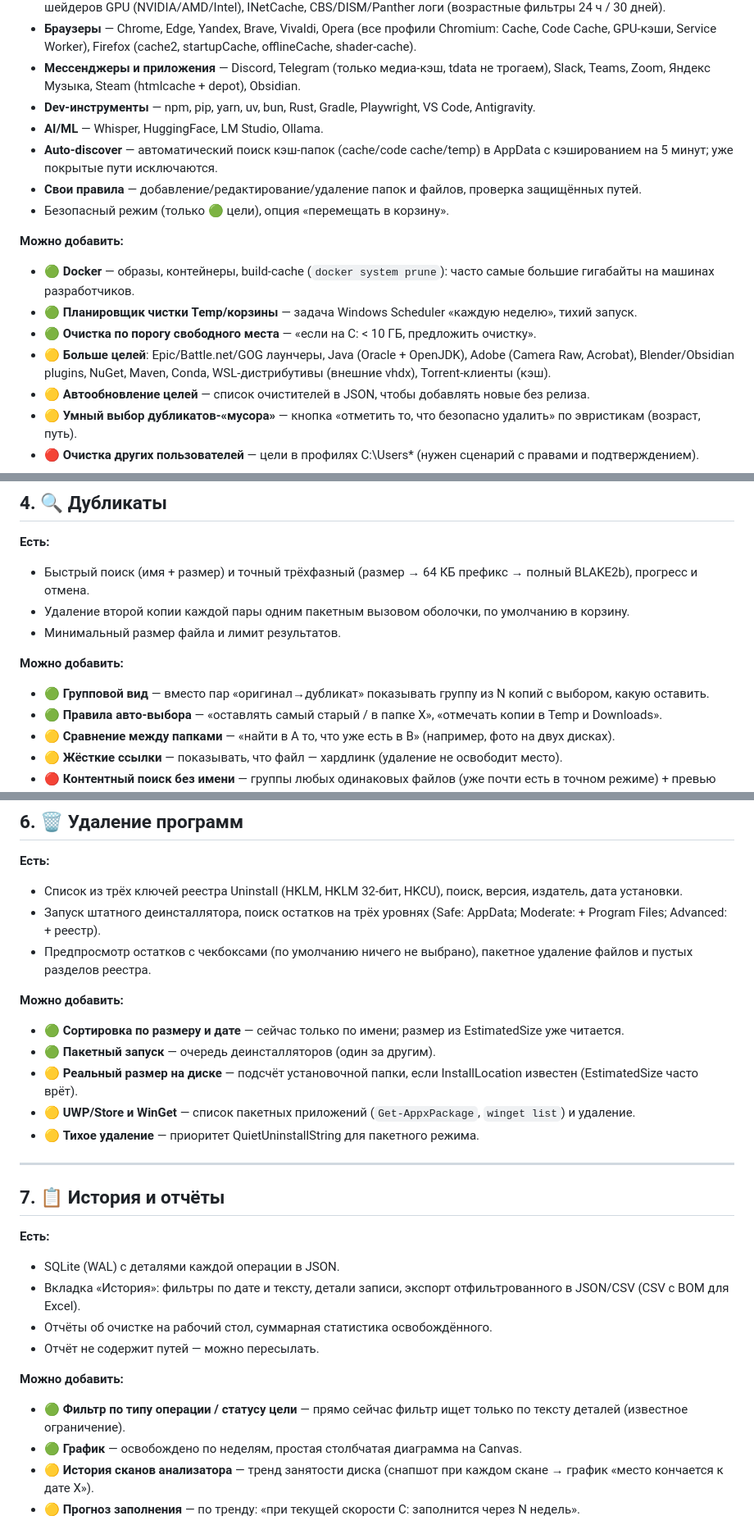
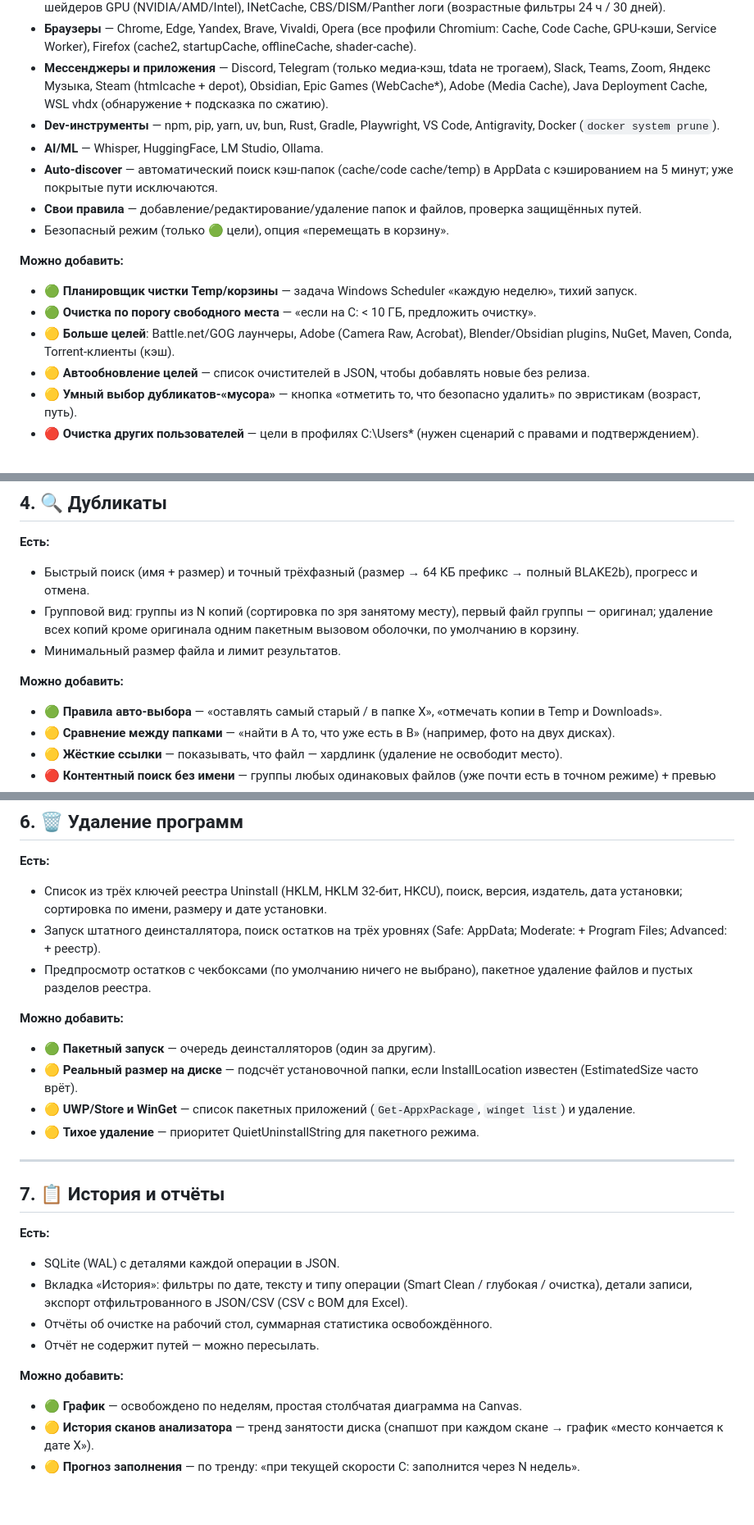
Before and after one commit to ZxcPap14/diskcleaner, a Markdown page: docs/FEATURES.md, 3 parts joined by grey strips. Shown at 82% size. Rendered like a GitHub page; blank space fills up the shorter version.

Commit message:
docs: FEATURES.md — выполненное из этапа 1 перенесено в «Есть»

```diff
--- a/docs/FEATURES.md
+++ b/docs/FEATURES.md
@@ -24,9 +24,10 @@
   startupCache, offlineCache, shader-cache).
 - **Мессенджеры и приложения** — Discord, Telegram (только медиа-кэш, tdata
   не трогаем), Slack, Teams, Zoom, Яндекс Музыка, Steam (htmlcache + depot),
-  Obsidian.
+  Obsidian, Epic Games (WebCache*), Adobe (Media Cache), Java Deployment
+  Cache, WSL vhdx (обнаружение + подсказка по сжатию).
 - **Dev-инструменты** — npm, pip, yarn, uv, bun, Rust, Gradle, Playwright,
-  VS Code, Antigravity.
+  VS Code, Antigravity, Docker (`docker system prune`).
 - **AI/ML** — Whisper, HuggingFace, LM Studio, Ollama.
 - **Auto-discover** — автоматический поиск кэш-папок (cache/code cache/temp)
   в AppData с кэшированием на 5 минут; уже покрытые пути исключаются.
@@ -35,14 +36,11 @@
 - Безопасный режим (только 🟢 цели), опция «перемещать в корзину».
 
 **Можно добавить:**
-- 🟢 **Docker** — образы, контейнеры, build-cache (`docker system prune`):
-  часто самые большие гигабайты на машинах разработчиков.
 - 🟢 **Планировщик чистки Temp/корзины** — задача Windows Scheduler
   «каждую неделю», тихий запуск.
 - 🟢 **Очистка по порогу свободного места** — «если на C: < 10 ГБ, предложить очистку».
-- 🟡 **Больше целей**: Epic/Battle.net/GOG лаунчеры, Java (Oracle + OpenJDK),
-  Adobe (Camera Raw, Acrobat), Blender/Obsidian plugins, NuGet, Maven,
-  Conda, WSL-дистрибутивы (внешние vhdx), Torrent-клиенты (кэш).
+- 🟡 **Больше целей**: Battle.net/GOG лаунчеры, Adobe (Camera Raw, Acrobat),
+  Blender/Obsidian plugins, NuGet, Maven, Conda, Torrent-клиенты (кэш).
 - 🟡 **Автообновление целей** — список очистителей в JSON, чтобы добавлять
   новые без релиза.
 - 🟡 **Умный выбор дубликатов-«мусора»** — кнопка «отметить то, что
@@ -104,13 +102,12 @@
 **Есть:**
 - Быстрый поиск (имя + размер) и точный трёхфазный (размер → 64 КБ
   префикс → полный BLAKE2b), прогресс и отмена.
-- Удаление второй копии каждой пары одним пакетным вызовом оболочки,
-  по умолчанию в корзину.
+- Групповой вид: группы из N копий (сортировка по зря занятому месту),
+  первый файл группы — оригинал; удаление всех копий кроме оригинала
+  одним пакетным вызовом оболочки, по умолчанию в корзину.
 - Минимальный размер файла и лимит результатов.
 
 **Можно добавить:**
-- 🟢 **Групповой вид** — вместо пар «оригинал→дубликат» показывать группу
-  из N копий с выбором, какую оставить.
 - 🟢 **Правила авто-выбора** — «оставлять самый старый / в папке X»,
   «отмечать копии в Temp и Downloads».
 - 🟡 **Сравнение между папками** — «найти в A то, что уже есть в B»
@@ -146,15 +143,14 @@
 
 **Есть:**
 - Список из трёх ключей реестра Uninstall (HKLM, HKLM 32-бит, HKCU),
-  поиск, версия, издатель, дата установки.
+  поиск, версия, издатель, дата установки; сортировка по имени,
+  размеру и дате установки.
 - Запуск штатного деинсталлятора, поиск остатков на трёх уровнях
   (Safe: AppData; Moderate: + Program Files; Advanced: + реестр).
 - Предпросмотр остатков с чекбоксами (по умолчанию ничего не выбрано),
   пакетное удаление файлов и пустых разделов реестра.
 
 **Можно добавить:**
-- 🟢 **Сортировка по размеру и дате** — сейчас только по имени; размер из
-  EstimatedSize уже читается.
 - 🟢 **Пакетный запуск** — очередь деинсталляторов (один за другим).
 - 🟡 **Реальный размер на диске** — подсчёт установочной папки, если
   InstallLocation известен (EstimatedSize часто врёт).
@@ -168,14 +164,13 @@
 
 **Есть:**
 - SQLite (WAL) с деталями каждой операции в JSON.
-- Вкладка «История»: фильтры по дате и тексту, детали записи, экспорт
+- Вкладка «История»: фильтры по дате, тексту и типу операции
+  (Smart Clean / глубокая / очистка), детали записи, экспорт
   отфильтрованного в JSON/CSV (CSV с BOM для Excel).
 - Отчёты об очистке на рабочий стол, суммарная статистика освобождённого.
 - Отчёт не содержит путей — можно пересылать.
 
 **Можно добавить:**
-- 🟢 **Фильтр по типу операции / статусу цели** — прямо сейчас фильтр ищет
-  только по тексту деталей (известное ограничение).
 - 🟢 **График** — освобождено по неделям, простая столбчатая диаграмма
   на Canvas.
 - 🟡 **История сканов анализатора** — тренд занятости диска (снапшот при
```
Also changed, not shown: other parts of docs/FEATURES.md (+2 -1 lines).
